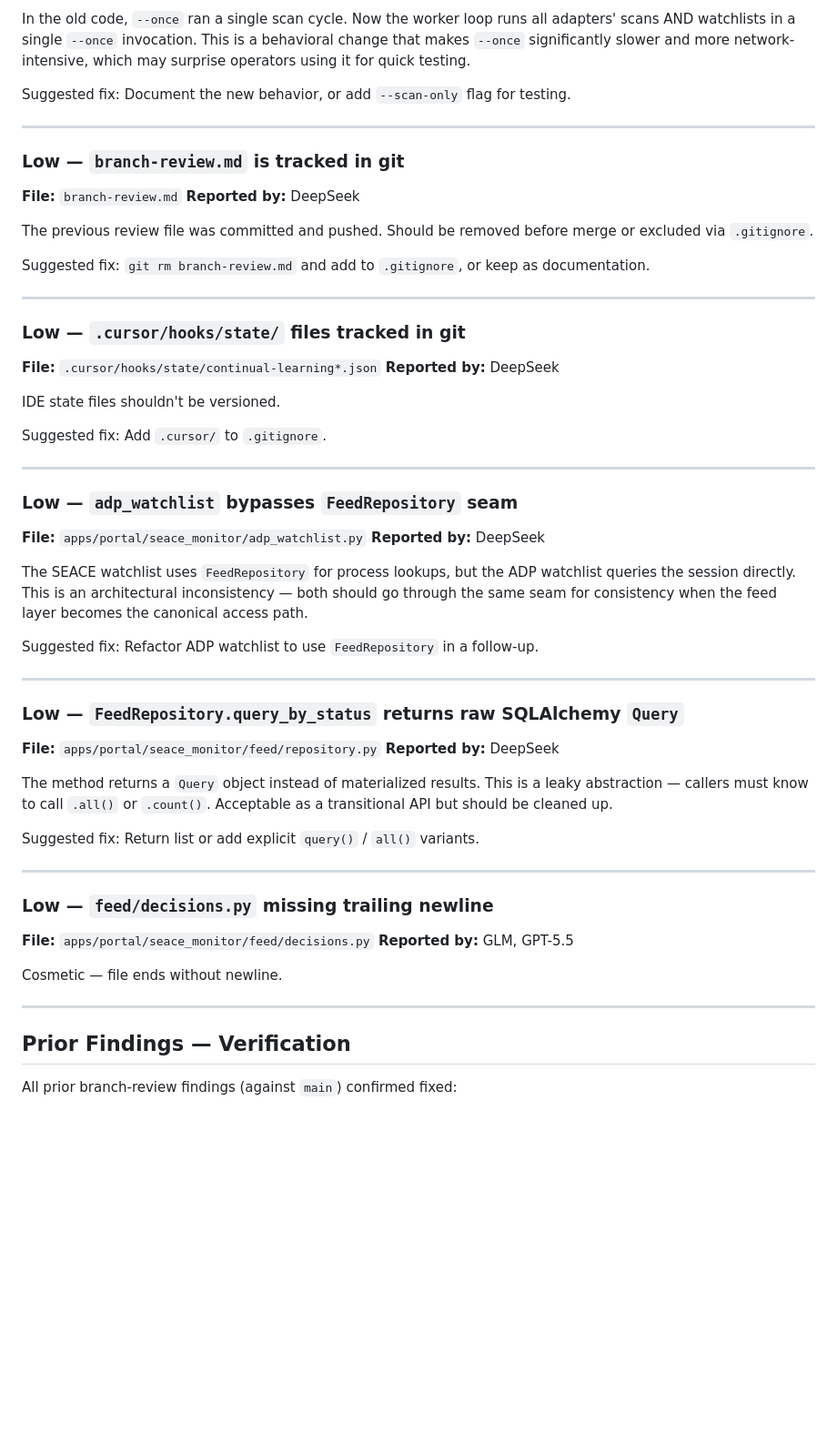
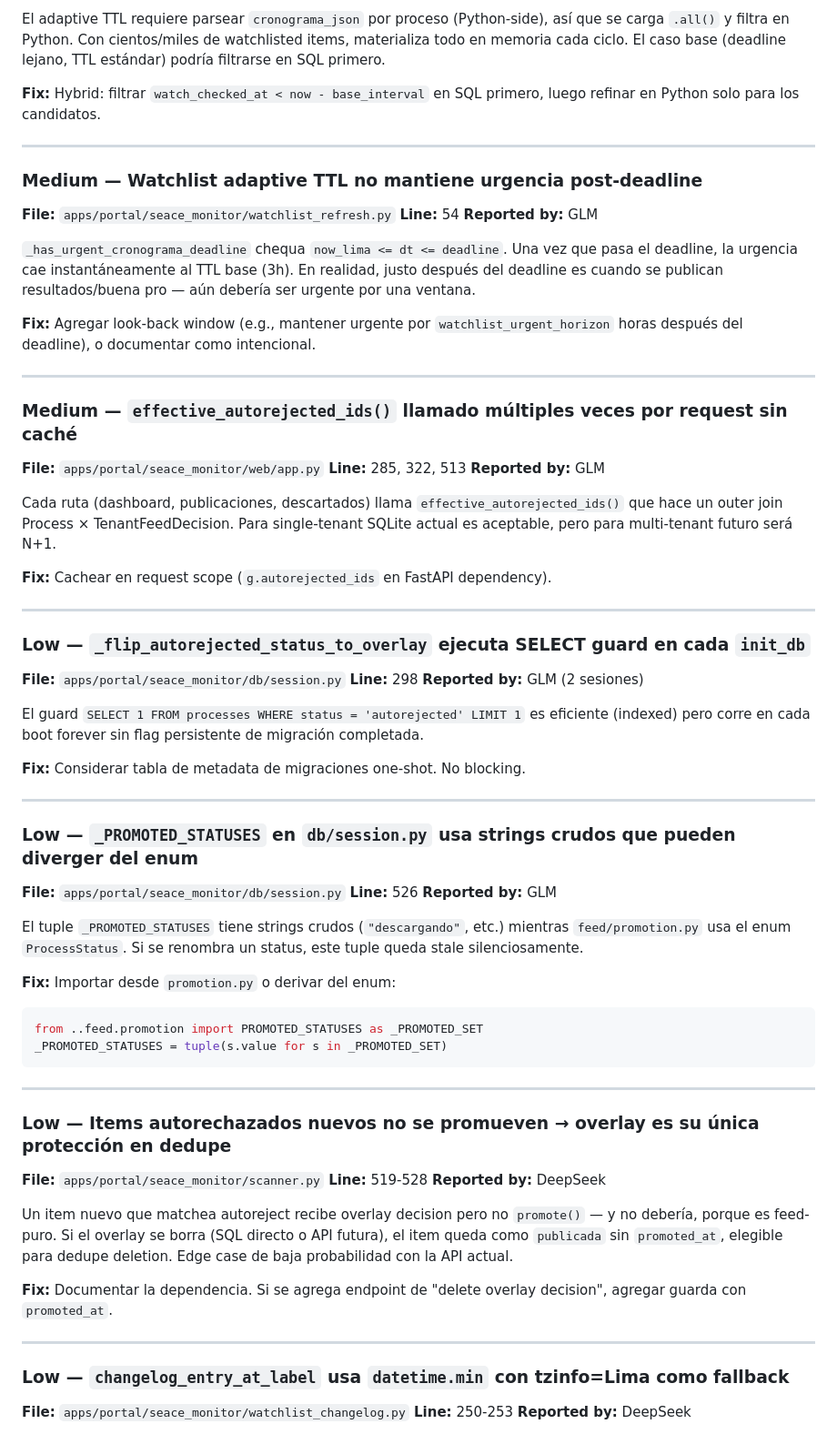
Before and after one commit to rmichelena/tender_workflows, a Markdown page: branch-review.md, the part around one of its changes. Shown at 91% size. Drawn GitHub-style; blank space fills up the shorter version.

````diff
--- a/branch-review.md
+++ b/branch-review.md
@@ -82,64 +61,77 @@ Suggested fix: Only update `last_seen_at` when `source_ref` was actually mutated
 
-In the old code, `--once` ran a single scan cycle. Now the worker loop runs all adapters' scans AND watchlists in a single `--once` invocation. This is a behavioral change that makes `--once` significantly slower and more network-intensive, which may surprise operators using it for quick testing.
+El adaptive TTL requiere parsear `cronograma_json` por proceso (Python-side), así que se carga `.all()` y filtra en Python. Con cientos/miles de watchlisted items, materializa todo en memoria cada ciclo. El caso base (deadline lejano, TTL estándar) podría filtrarse en SQL primero.
 
-Suggested fix: Document the new behavior, or add `--scan-only` flag for testing.
+**Fix:** Hybrid: filtrar `watch_checked_at < now - base_interval` en SQL primero, luego refinar en Python solo para los candidatos.
 
 ---
 
-### Low — `branch-review.md` is tracked in git
+### Medium — Watchlist adaptive TTL no mantiene urgencia post-deadline
 
-**File:** `branch-review.md`
-**Reported by:** DeepSeek
+**File:** `apps/portal/seace_monitor/watchlist_refresh.py`
+**Line:** 54
+**Reported by:** GLM
 
-The previous review file was committed and pushed. Should be removed before merge or excluded via `.gitignore`.
+`_has_urgent_cronograma_deadline` chequa `now_lima <= dt <= deadline`. Una vez que pasa el deadline, la urgencia cae instantáneamente al TTL base (3h). En realidad, justo después del deadline es cuando se publican resultados/buena pro — aún debería ser urgente por una ventana.
 
-Suggested fix: `git rm branch-review.md` and add to `.gitignore`, or keep as documentation.
+**Fix:** Agregar look-back window (e.g., mantener urgente por `watchlist_urgent_horizon` horas después del deadline), o documentar como intencional.
 
 ---
 
-### Low — `.cursor/hooks/state/` files tracked in git
+### Medium — `effective_autorejected_ids()` llamado múltiples veces por request sin caché
 
-**File:** `.cursor/hooks/state/continual-learning*.json`
-**Reported by:** DeepSeek
+**File:** `apps/portal/seace_monitor/web/app.py`
+**Line:** 285, 322, 513
+**Reported by:** GLM
 
-IDE state files shouldn't be versioned.
+Cada ruta (dashboard, publicaciones, descartados) llama `effective_autorejected_ids()` que hace un outer join Process × TenantFeedDecision. Para single-tenant SQLite actual es aceptable, pero para multi-tenant futuro será N+1.
 
-Suggested fix: Add `.cursor/` to `.gitignore`.
+**Fix:** Cachear en request scope (`g.autorejected_ids` en FastAPI dependency).
 
 ---
 
-### Low — `adp_watchlist` bypasses `FeedRepository` seam
+### Low — `_flip_autorejected_status_to_overlay` ejecuta SELECT guard en cada `init_db`
 
-**File:** `apps/portal/seace_monitor/adp_watchlist.py`
-**Reported by:** DeepSeek
+**File:** `apps/portal/seace_monitor/db/session.py`
+**Line:** 298
+**Reported by:** GLM (2 sesiones)
 
-The SEACE watchlist uses `FeedRepository` for process lookups, but the ADP watchlist queries the session directly. This is an architectural inconsistency — both should go through the same seam for consistency when the feed layer becomes the canonical access path.
+El guard `SELECT 1 FROM processes WHERE status = 'autorejected' LIMIT 1` es eficiente (indexed) pero corre en cada boot forever sin flag persistente de migración completada.
 
-Suggested fix: Refactor ADP watchlist to use `FeedRepository` in a follow-up.
+**Fix:** Considerar tabla de metadata de migraciones one-shot. No blocking.
 
 ---
 
-### Low — `FeedRepository.query_by_status` returns raw SQLAlchemy `Query`
+### Low — `_PROMOTED_STATUSES` en `db/session.py` usa strings crudos que pueden diverger del enum
 
-**File:** `apps/portal/seace_monitor/feed/repository.py`
-**Reported by:** DeepSeek
+**File:** `apps/portal/seace_monitor/db/session.py`
+**Line:** 526
+**Reported by:** GLM
 
-The method returns a `Query` object instead of materialized results. This is a leaky abstraction — callers must know to call `.all()` or `.count()`. Acceptable as a transitional API but should be cleaned up.
+El tuple `_PROMOTED_STATUSES` tiene strings crudos (`"descargando"`, etc.) mientras `feed/promotion.py` usa el enum `ProcessStatus`. Si se renombra un status, este tuple queda stale silenciosamente.
 
-Suggested fix: Return list or add explicit `query()` / `all()` variants.
+**Fix:** Importar desde `promotion.py` o derivar del enum:
+```python
+from ..feed.promotion import PROMOTED_STATUSES as _PROMOTED_SET
+_PROMOTED_STATUSES = tuple(s.value for s in _PROMOTED_SET)
+```
 
 ---
 
-### Low — `feed/decisions.py` missing trailing newline
+### Low — Items autorechazados nuevos no se promueven → overlay es su única protección en dedupe
 
-**File:** `apps/portal/seace_monitor/feed/decisions.py`
-**Reported by:** GLM, GPT-5.5
+**File:** `apps/portal/seace_monitor/scanner.py`
+**Line:** 519-528
+**Reported by:** DeepSeek
 
-Cosmetic — file ends without newline.
+Un item nuevo que matchea autoreject recibe overlay decision pero no `promote()` — y no debería, porque es feed-puro. Si el overlay se borra (SQL directo o API futura), el item queda como `publicada` sin `promoted_at`, elegible para dedupe deletion. Edge case de baja probabilidad con la API actual.
+
+**Fix:** Documentar la dependencia. Si se agrega endpoint de "delete overlay decision", agregar guarda con `promoted_at`.
 
 ---
 
-## Prior Findings — Verification
+### Low — `changelog_entry_at_label` usa `datetime.min` con tzinfo=Lima como fallback
 
-All prior branch-review findings (against `main`) confirmed fixed:
+**File:** `apps/portal/seace_monitor/watchlist_changelog.py`
+**Line:** 250-253
+**Reported by:** DeepSeek
 
````
Also changed, not shown: other parts of branch-review.md (+54 -63 lines).
